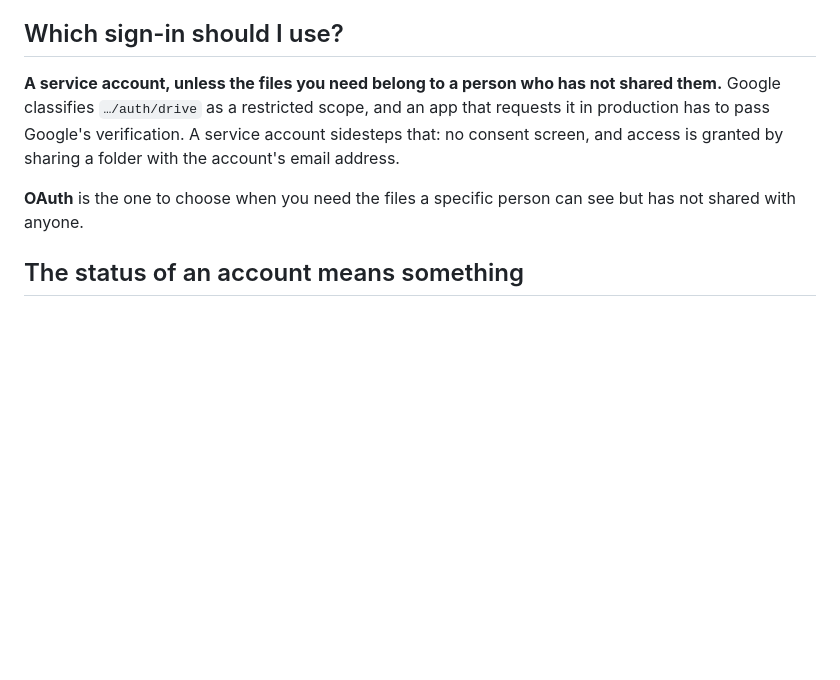
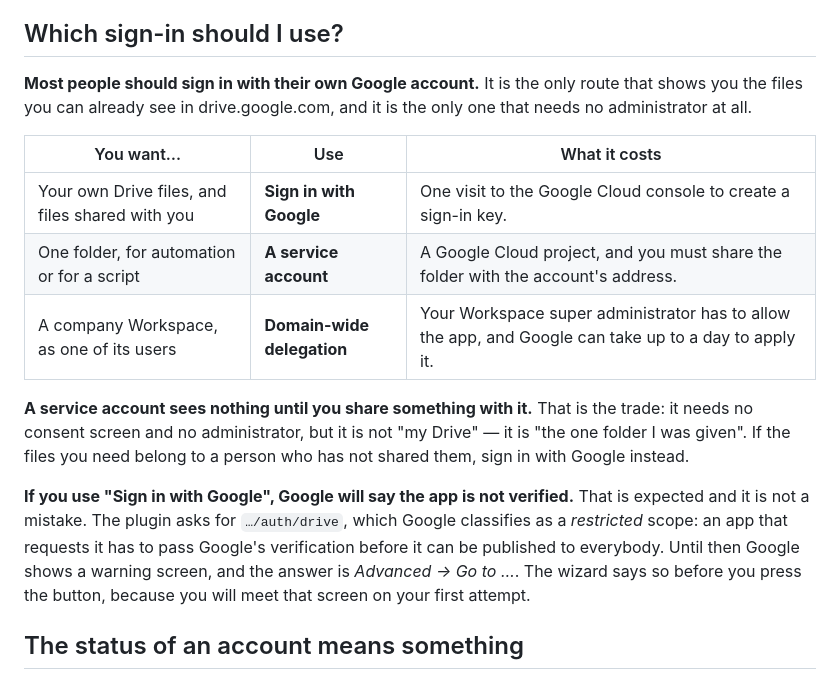
Before and after one commit to boldandigital/dsh-google-drive, a Markdown page: docs/DETAIL.md, the part around one of its changes. Rendered like a GitHub page; blank space fills up the shorter version.

```diff
--- a/docs/DETAIL.md
+++ b/docs/DETAIL.md
@@ -84,14 +92,28 @@ grant authority, so no agent can perform them.
 
 ## Which sign-in should I use?
 
-**A service account, unless the files you need belong to a person who has not
-shared them.** Google classifies `…/auth/drive` as a restricted scope, and an
-app that requests it in production has to pass Google's verification. A
-service account sidesteps that: no consent screen, and access is granted by
-sharing a folder with the account's email address.
+**Most people should sign in with their own Google account.** It is the only
+route that shows you the files you can already see in drive.google.com, and it
+is the only one that needs no administrator at all.
 
-**OAuth** is the one to choose when you need the files a specific person can
-see but has not shared with anyone.
+| You want… | Use | What it costs |
+|---|---|---|
+| Your own Drive files, and files shared with you | **Sign in with Google** | One visit to the Google Cloud console to create a sign-in key. |
+| One folder, for automation or for a script | **A service account** | A Google Cloud project, and you must share the folder with the account's address. |
+| A company Workspace, as one of its users | **Domain-wide delegation** | Your Workspace super administrator has to allow the app, and Google can take up to a day to apply it. |
+
+**A service account sees nothing until you share something with it.** That is
+the trade: it needs no consent screen and no administrator, but it is not "my
+Drive" — it is "the one folder I was given". If the files you need belong to a
+person who has not shared them, sign in with Google instead.
+
+**If you use "Sign in with Google", Google will say the app is not verified.**
+That is expected and it is not a mistake. The plugin asks for
+`…/auth/drive`, which Google classifies as a *restricted* scope: an app that
+requests it has to pass Google's verification before it can be published to
+everybody. Until then Google shows a warning screen, and the answer is
+*Advanced → Go to …*. The wizard says so before you press the button, because
+you will meet that screen on your first attempt.
 
 ## The status of an account means something
 
```
Also changed, not shown: other parts of docs/DETAIL.md (+22 -14 lines), README.md (+21 -9 lines), docs/DETAIL.zh.md (+33 -14 lines), docs/screenshots/settings.png.
